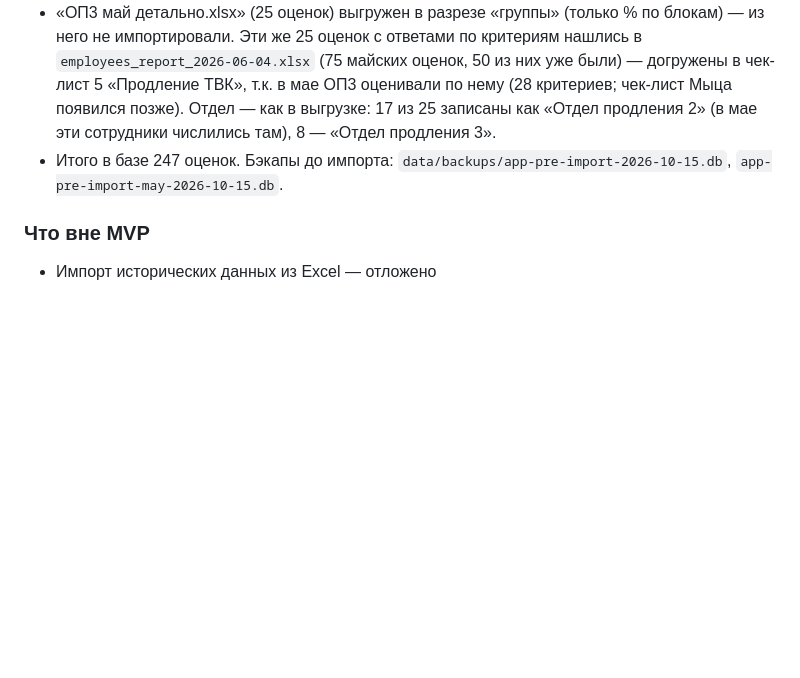
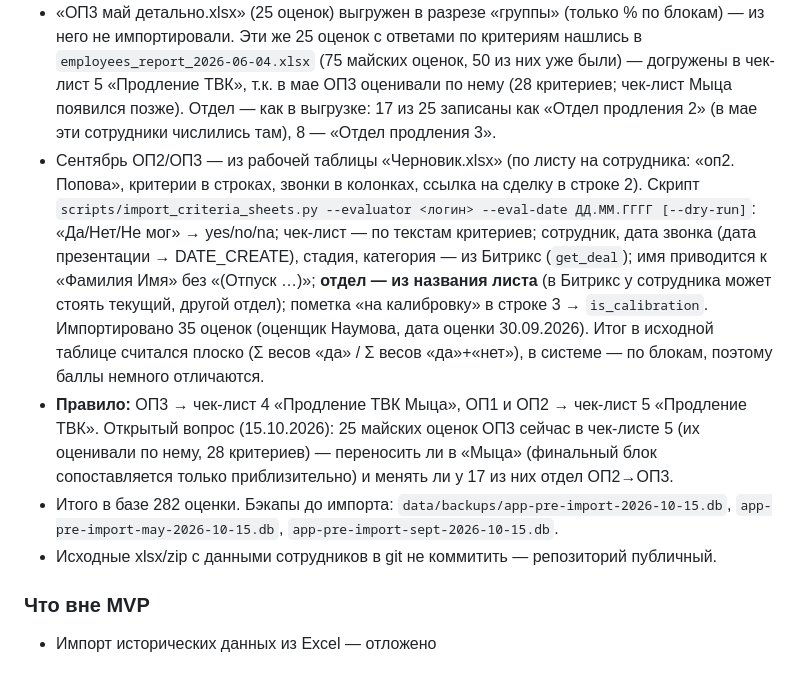
Before and after one commit to Legra13/listening_calls, a Markdown page: CLAUDE.md, the part around the change. Drawn GitHub-style; blank space fills up the shorter version.

Commit message:
Восстановление оценок из xlsx: импорт сентября (Черновик.xlsx), правило чек-листов по отделам
Co-Authored-By: Claude Opus 5.5 <noreply@anthropic.com>

```diff
--- a/CLAUDE.md
+++ b/CLAUDE.md
@@ -331,7 +331,10 @@
 - Скрипт `scripts/import_employee_xlsx.py` (есть `--dry-run`): чек-лист определяется по совпадению заголовков с текстами критериев (`_norm` убирает удвоенные кавычки `""` из текстов в БД); Да/Нет/Н/П → yes/no/na; примечания к ячейкам → комментарии критериев (JSON `[{text,flag,time}]`); «Комментарий» → `general_comment`; «Дата звонка» → `eval_date`, «Дата оценки» → `created_at`; стадия по меткам `_result_label`. Итог пересчитывается `calculate_scores` и сверяется с «Итог %» — при расхождении импорт не выполняется. Повторный запуск дублей не создаёт.
 - Импортировано 212 оценок (5877 ответов, 839 комментариев): ОП1/ОП2 → чек-лист 5 «Продление ТВК», ОП3 → чек-лист 4 «Продление ТВК Мыца». Все итоги совпали с файлами. Оценщик — Наумова Екатерина.
 - «ОП3 май детально.xlsx» (25 оценок) выгружен в разрезе «группы» (только % по блокам) — из него не импортировали. Эти же 25 оценок с ответами по критериям нашлись в `employees_report_2026-06-04.xlsx` (75 майских оценок, 50 из них уже были) — догружены в чек-лист 5 «Продление ТВК», т.к. в мае ОП3 оценивали по нему (28 критериев; чек-лист Мыца появился позже). Отдел — как в выгрузке: 17 из 25 записаны как «Отдел продления 2» (в мае эти сотрудники числились там), 8 — «Отдел продления 3».
-- Итого в базе 247 оценок. Бэкапы до импорта: `data/backups/app-pre-import-2026-10-15.db`, `app-pre-import-may-2026-10-15.db`.
+- Сентябрь ОП2/ОП3 — из рабочей таблицы «Черновик.xlsx» (по листу на сотрудника: «оп2. Попова», критерии в строках, звонки в колонках, ссылка на сделку в строке 2). Скрипт `scripts/import_criteria_sheets.py --evaluator <логин> --eval-date ДД.ММ.ГГГГ [--dry-run]`: «Да/Нет/Не мог» → yes/no/na; чек-лист — по текстам критериев; сотрудник, дата звонка (дата презентации → DATE_CREATE), стадия, категория — из Битрикс (`get_deal`); имя приводится к «Фамилия Имя» без «(Отпуск …)»; **отдел — из названия листа** (в Битрикс у сотрудника может стоять текущий, другой отдел); пометка «на калибровку» в строке 3 → `is_calibration`. Импортировано 35 оценок (оценщик Наумова, дата оценки 30.09.2026). Итог в исходной таблице считался плоско (Σ весов «да» / Σ весов «да»+«нет»), в системе — по блокам, поэтому баллы немного отличаются.
+- **Правило:** ОП3 → чек-лист 4 «Продление ТВК Мыца», ОП1 и ОП2 → чек-лист 5 «Продление ТВК». Открытый вопрос (15.10.2026): 25 майских оценок ОП3 сейчас в чек-листе 5 (их оценивали по нему, 28 критериев) — переносить ли в «Мыца» (финальный блок сопоставляется только приблизительно) и менять ли у 17 из них отдел ОП2→ОП3.
+- Итого в базе 282 оценки. Бэкапы до импорта: `data/backups/app-pre-import-2026-10-15.db`, `app-pre-import-may-2026-10-15.db`, `app-pre-import-sept-2026-10-15.db`.
+- Исходные xlsx/zip с данными сотрудников в git не коммитить — репозиторий публичный.
 
 ### Что вне MVP
 - Импорт исторических данных из Excel — отложено
```
